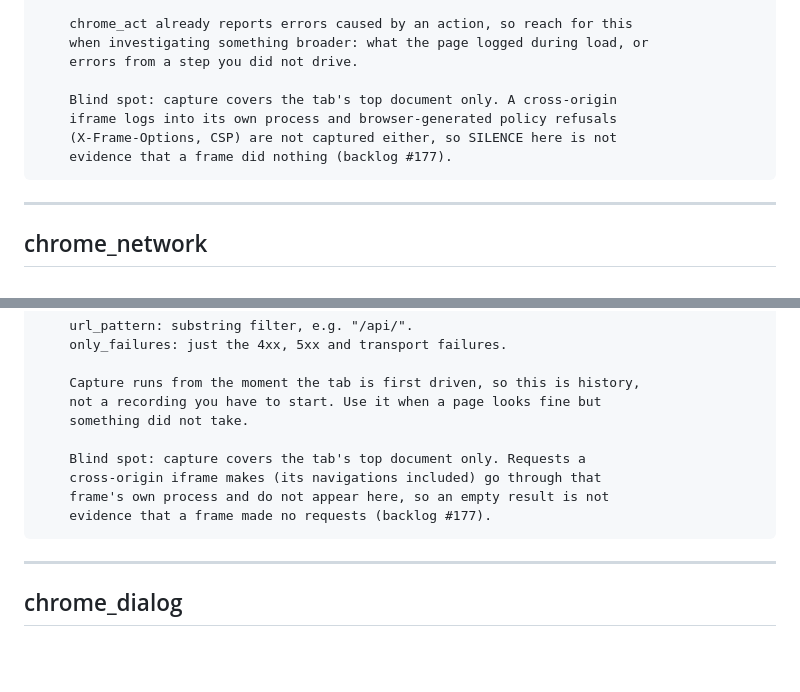
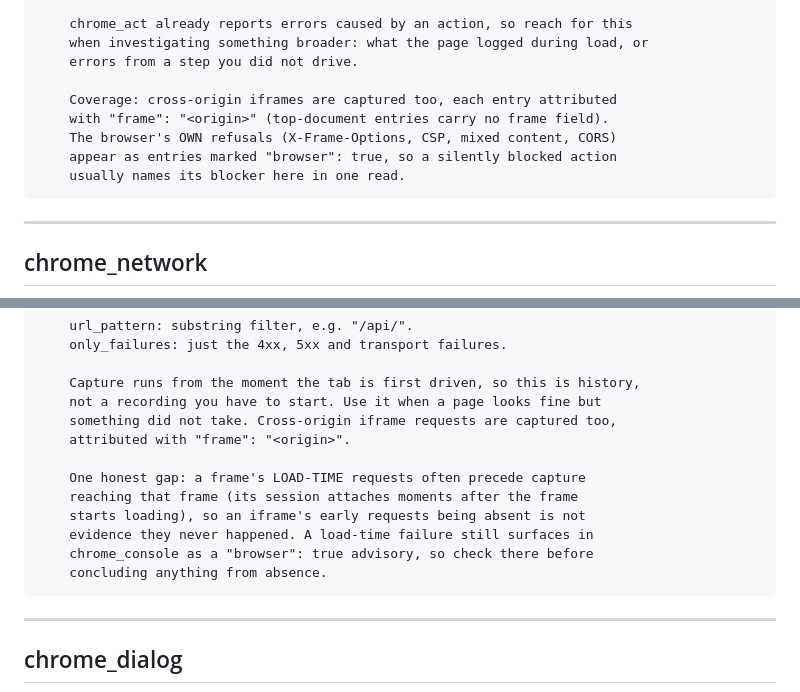
Before and after one commit to ManningAskew7/nymeria-browser, a Markdown page: chrome-tools-reference.md, 2 parts joined by grey strips. GitHub-like rendering; blank space fills up the shorter version.

`````diff
--- a/chrome-tools-reference.md
+++ b/chrome-tools-reference.md
@@ -808,10 +808,11 @@ Read console messages and uncaught exceptions from a Chrome tab.
     when investigating something broader: what the page logged during load, or
     errors from a step you did not drive.
 
-    Blind spot: capture covers the tab's top document only. A cross-origin
-    iframe logs into its own process and browser-generated policy refusals
-    (X-Frame-Options, CSP) are not captured either, so SILENCE here is not
-    evidence that a frame did nothing (backlog #177).
+    Coverage: cross-origin iframes are captured too, each entry attributed
+    with "frame": "<origin>" (top-document entries carry no frame field).
+    The browser's OWN refusals (X-Frame-Options, CSP, mixed content, CORS)
+    appear as entries marked "browser": true, so a silently blocked action
+    usually names its blocker here in one read.
 ````
 
 ---
@@ -861,12 +862,15 @@ Read the network requests a Chrome tab made, with status codes.
 
     Capture runs from the moment the tab is first driven, so this is history,
     not a recording you have to start. Use it when a page looks fine but
-    something did not take.
+    something did not take. Cross-origin iframe requests are captured too,
+    attributed with "frame": "<origin>".
 
-    Blind spot: capture covers the tab's top document only. Requests a
-    cross-origin iframe makes (its navigations included) go through that
-    frame's own process and do not appear here, so an empty result is not
-    evidence that a frame made no requests (backlog #177).
+    One honest gap: a frame's LOAD-TIME requests often precede capture
+    reaching that frame (its session attaches moments after the frame
+    starts loading), so an iframe's early requests being absent is not
+    evidence they never happened. A load-time failure still surfaces in
+    chrome_console as a "browser": true advisory, so check there before
+    concluding anything from absence.
 ````
 
 ---
`````
Also changed, not shown: CLAUDE.md (+31 -17 lines).
